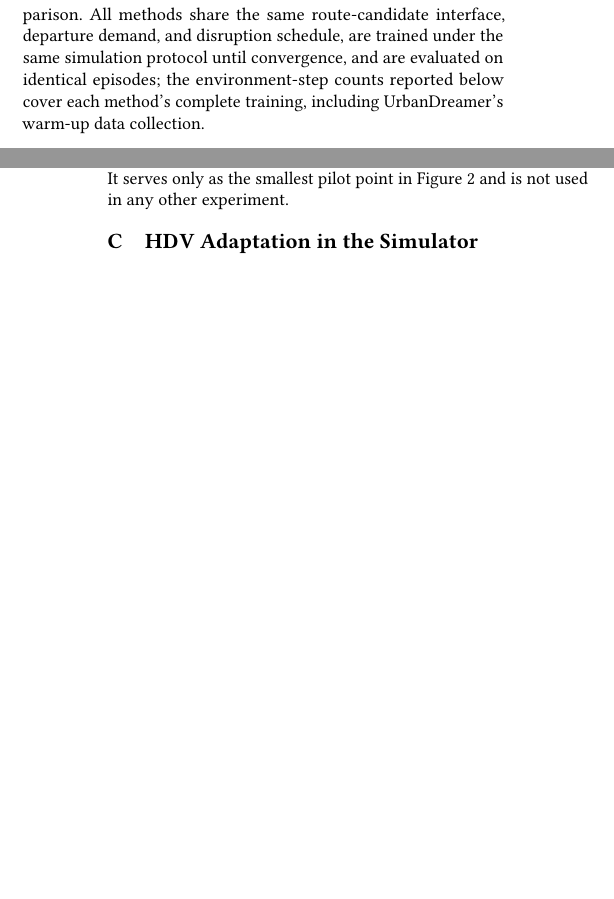
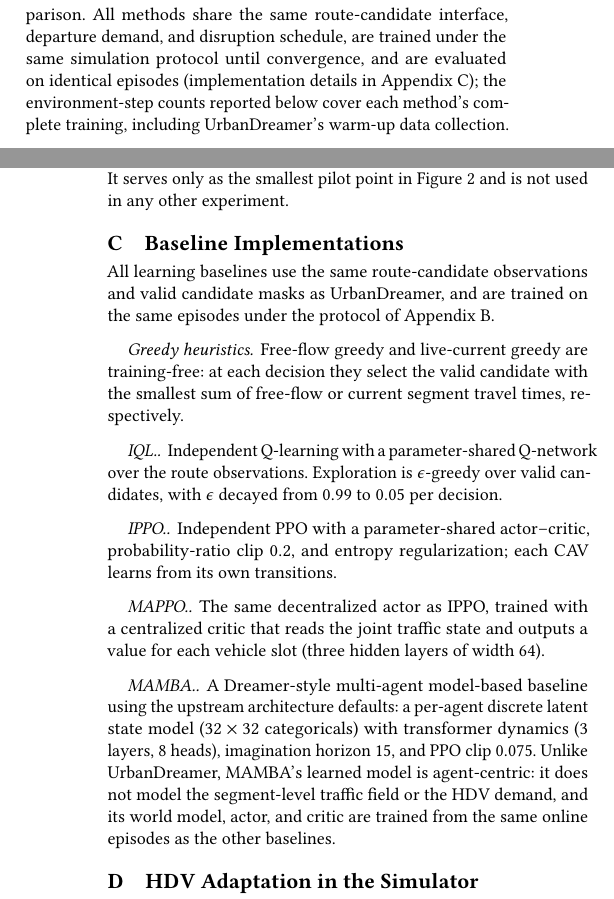
Before and after one commit to HongkangSu/kdd-2027, a LaTeX paper (main.tex, which reads sections/appendix.tex, sections/experiments.tex): two parts of the columns of pages 6 and 11 of 13, joined at a grey line, cut so that both start at the same text, the shorter picture padded with empty space. Compiled offline with pdfLaTeX.

Commit message:
Add appendix Baseline Implementations section (from baseline/ and mamba/ code)
Co-Authored-By: Claude <noreply@anthropic.com>

```diff
--- a/sections/appendix.tex
+++ b/sections/appendix.tex
@@ -46,6 +46,37 @@ decision interval and CAV penetration as the real networks.  It serves only
 as the smallest pilot point in
 Figure~\ref{fig:scalability_training_time} and is not used in any other
 experiment.
+
+\section{Baseline Implementations}
+\label{app:baselines}
+
+All learning baselines use the same route-candidate observations and valid
+candidate masks as UrbanDreamer, and are trained on the same episodes under
+the protocol of Appendix~\ref{app:exp-settings}.
+
+\paragraph{Greedy heuristics.}  Free-flow greedy and live-current greedy are
+training-free: at each decision they select the valid candidate with the
+smallest sum of free-flow or current segment travel times, respectively.
+
+\paragraph{IQL.}  Independent Q-learning with a parameter-shared Q-network
+over the route observations.  Exploration is \(\epsilon\)-greedy over valid
+candidates, with \(\epsilon\) decayed from \(0.99\) to \(0.05\) per decision.
+
+\paragraph{IPPO.}  Independent PPO with a parameter-shared actor--critic,
+probability-ratio clip \(0.2\), and entropy regularization; each CAV learns
+from its own transitions.
+
+\paragraph{MAPPO.}  The same decentralized actor as IPPO, trained with a
+centralized critic that reads the joint traffic state and outputs a value for
+each vehicle slot (three hidden layers of width 64).
+
+\paragraph{MAMBA.}  A Dreamer-style multi-agent model-based baseline using
+the upstream architecture defaults: a per-agent discrete latent state model
+(\(32\times32\) categoricals) with transformer dynamics (3 layers, 8 heads),
+imagination horizon 15, and PPO clip \(0.075\).  Unlike UrbanDreamer, MAMBA's
+learned model is agent-centric: it does not model the segment-level traffic
+field or the HDV demand, and its world model, actor, and critic are trained
+from the same online episodes as the other baselines.
 
 \section{HDV Adaptation in the Simulator}
 \label{app:hdv-adaptation}
--- a/sections/experiments.tex
+++ b/sections/experiments.tex
@@ -11,7 +11,7 @@ We evaluate UrbanDreamer on three urban road networks from the RouteRL and URB b
 
 \subsubsection{Baselines}
 
-We compare UrbanDreamer with two heuristic methods and four MARL methods. Free-flow greedy selects the candidate route with the minimum sum of free-flow edge travel times, whereas live-current greedy selects the route with the minimum sum of current edge travel-time estimates. The learning-based baselines include IQL \cite{iql}, IPPO \cite{ippo}, MAPPO \cite{mappo}, and MAMBA \cite{mamba}. The first three represent independent value learning, decentralized policy optimization, and centralized training with decentralized execution, respectively. MAMBA is a multi-agent model-based RL method that learns a latent world model in the Dreamer style, and therefore serves as the direct world-model baseline in our comparison. All methods share the same route-candidate interface, departure demand, and disruption schedule, are trained under the same simulation protocol until convergence, and are evaluated on identical episodes; the environment-step counts reported below cover each method's complete training, including UrbanDreamer's warm-up data collection.
+We compare UrbanDreamer with two heuristic methods and four MARL methods. Free-flow greedy selects the candidate route with the minimum sum of free-flow edge travel times, whereas live-current greedy selects the route with the minimum sum of current edge travel-time estimates. The learning-based baselines include IQL \cite{iql}, IPPO \cite{ippo}, MAPPO \cite{mappo}, and MAMBA \cite{mamba}. The first three represent independent value learning, decentralized policy optimization, and centralized training with decentralized execution, respectively. MAMBA is a multi-agent model-based RL method that learns a latent world model in the Dreamer style, and therefore serves as the direct world-model baseline in our comparison. All methods share the same route-candidate interface, departure demand, and disruption schedule, are trained under the same simulation protocol until convergence, and are evaluated on identical episodes (implementation details in Appendix~\ref{app:baselines}); the environment-step counts reported below cover each method's complete training, including UrbanDreamer's warm-up data collection.
 
 \subsubsection{Evaluation Metrics}
 
```
Also changed, not shown: table/computation efficiency.tex (+1 -1 lines).
